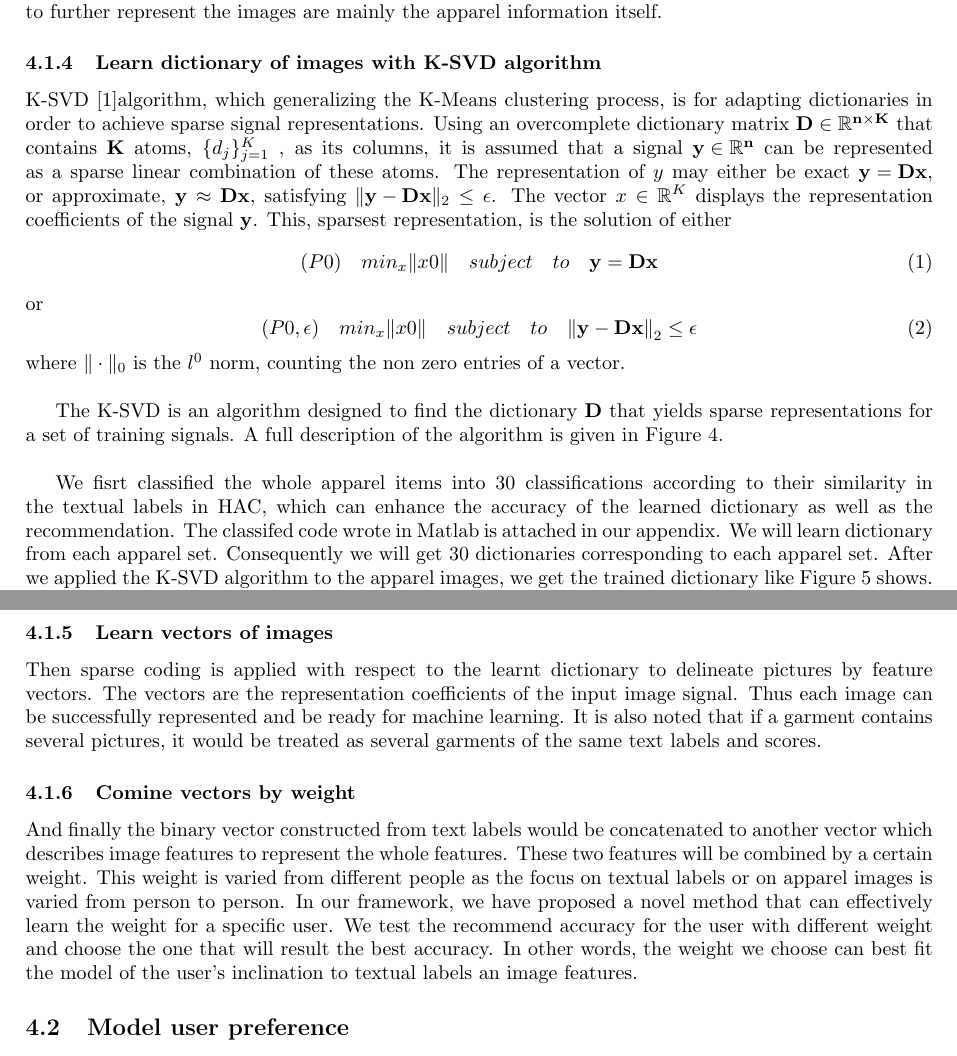
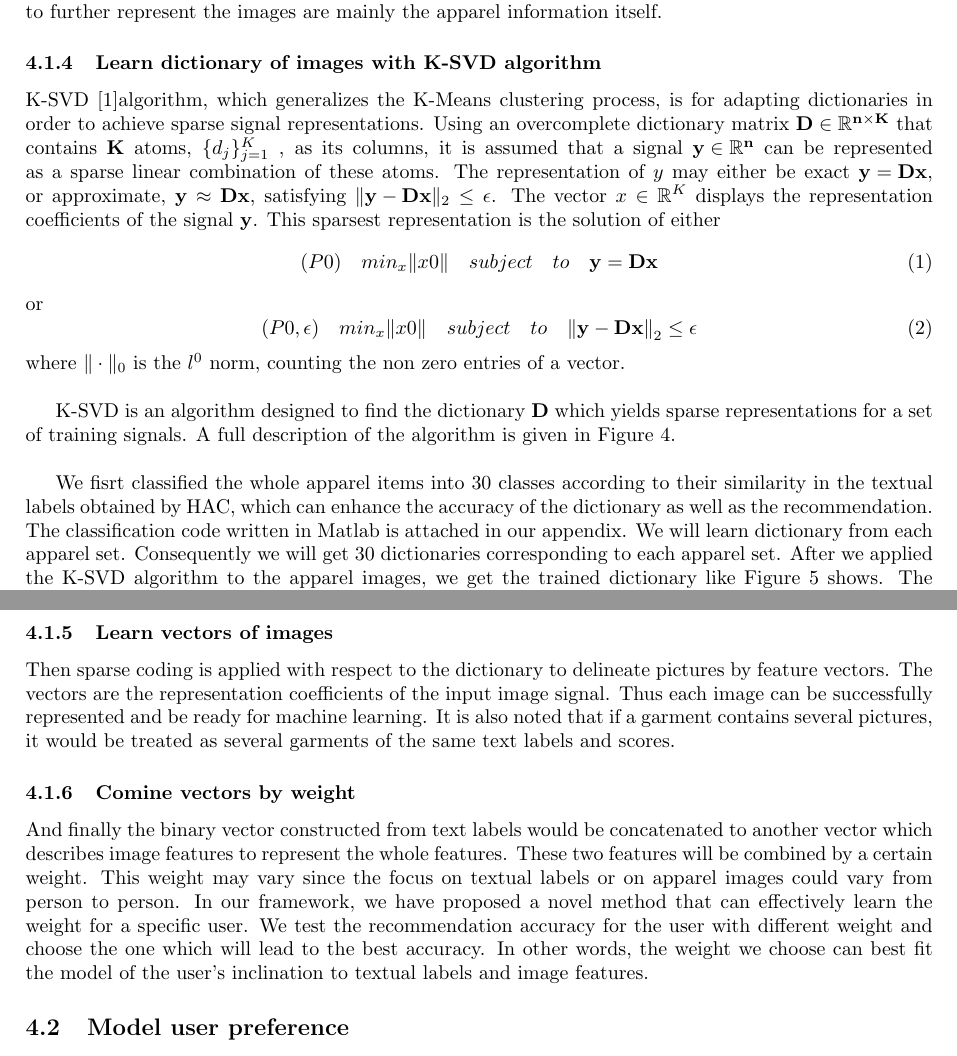
Before and after one commit to liwei606/recsys-final, a LaTeX paper (paper.tex, which reads approach.tex): two parts of pages 7 and 9 of 17, joined at a grey line, cut so that both start at the same text. Compiled offline with pdfLaTeX.

Commit message:
final check on approach

```diff
--- a/approach.tex
+++ b/approach.tex
@@ -29,7 +29,7 @@ In our approach HAC is preferred because it could produce an ordering of the obj
 For images, at first they are preprocessed to gray-scale pictures with minimum disturbance from the background and the photo model, which is approached by morphological manipulation using OpenCV. Figure \ref{fig:image1} and Figure \ref{fig:image2} shows two examples of the images after preprocessing by OpenCV. We can see from the images that the disturbance of the background is mostly eliminated. Thus the features we used to further represent the images are mainly the apparel information itself.
 
 \subsubsection{Learn dictionary of images with K-SVD algorithm}
-K-SVD \cite{ksvd}algorithm, which generalizing the K-Means clustering process, is for adapting dictionaries in order to achieve sparse signal representations. Using an overcomplete dictionary matrix $\mathbf{D \in \mathbb{R}^{n\times K} }$ that contains $\mathbf{K}$ atoms, $\{d_j\}_{j = 1}^K $ , as its columns, it is assumed that a signal $\mathbf{y \in \mathbb{R}^n}$ can be represented as a sparse linear combination of these atoms. The representation of $y$ may either be exact $\mathbf{y = Dx}$, or approximate, $\mathbf{y} \approx \mathbf{Dx}$, satisfying $\|\mathbf{y - Dx}\|_2 \leq \epsilon$. The vector $x \in \mathbb{R}^K$ displays the representation coefficients of the signal $\mathbf{y}$. This, sparsest representation, is the solution of either
+K-SVD \cite{ksvd}algorithm, which generalizes the K-Means clustering process, is for adapting dictionaries in order to achieve sparse signal representations. Using an overcomplete dictionary matrix $\mathbf{D \in \mathbb{R}^{n\times K} }$ that contains $\mathbf{K}$ atoms, $\{d_j\}_{j = 1}^K $ , as its columns, it is assumed that a signal $\mathbf{y \in \mathbb{R}^n}$ can be represented as a sparse linear combination of these atoms. The representation of $y$ may either be exact $\mathbf{y = Dx}$, or approximate, $\mathbf{y} \approx \mathbf{Dx}$, satisfying $\|\mathbf{y - Dx}\|_2 \leq \epsilon$. The vector $x \in \mathbb{R}^K$ displays the representation coefficients of the signal $\mathbf{y}$. This sparsest representation is the solution of either
 \begin{equation}
 (P0 )\quad    min_x\|x0\|\quad subject\quad to \quad\mathbf{y = Dx}
 \end{equation}
@@ -39,7 +39,7 @@ K-SVD \cite{ksvd}algorithm, which generalizing the K-Means clustering process, i
 \end{equation}
 where $\|\cdot\|_0$ is the $l^0$ norm, counting the non zero entries of a vector.\\
 
-The K-SVD is an algorithm designed to find the dictionary $\mathbf{D}$ that yields sparse representations for a set of training signals. A full description of the algorithm is given in Figure \ref{fig:ksvd}.\\
+K-SVD is an algorithm designed to find the dictionary $\mathbf{D}$ which yields sparse representations for a set of training signals. A full description of the algorithm is given in Figure \ref{fig:ksvd}.\\
 \begin{figure}
   \centering
   \includegraphics[width=0.5\textwidth]{KSVD}
@@ -48,7 +48,7 @@ The K-SVD is an algorithm designed to find the dictionary $\mathbf{D}$ that yiel
 \end{figure}
 
 
-We fisrt classified the whole apparel items into 30 classifications according to their similarity in the textual labels in HAC, which can enhance the accuracy of the learned dictionary as well as the recommendation. The classifed code wrote in Matlab is attached in our appendix. We will learn dictionary from each apparel set. Consequently we will get 30 dictionaries corresponding to each apparel set. After we applied the K-SVD algorithm to the apparel images, we get the trained dictionary like Figure \ref{fig:dict} shows. The dictory acts as the base vector of all the images for that apparel set.
+We fisrt classified the whole apparel items into 30 classes according to their similarity in the textual labels obtained by HAC, which can enhance the accuracy of the dictionary as well as the recommendation. The classification code written in Matlab is attached in our appendix. We will learn dictionary from each apparel set. Consequently we will get 30 dictionaries corresponding to each apparel set. After we applied the K-SVD algorithm to the apparel images, we get the trained dictionary like Figure \ref{fig:dict} shows. The dictory acts as the base vector of all the images for that apparel set.
 
 
 \begin{figure}
@@ -60,10 +60,11 @@ We fisrt classified the whole apparel items into 30 classifications according to
 
 
 \subsubsection{Learn vectors of images}
-Then sparse coding is applied with respect to the learnt dictionary to delineate pictures by feature vectors. The vectors are the representation coefficients of the input image signal. Thus each image can be successfully represented and be ready for machine learning. It is also noted that if a garment contains several pictures, it would be treated as several garments of the same text labels and scores.
+Then sparse coding is applied with respect to the dictionary to delineate pictures by feature vectors. The vectors are the representation coefficients of the input image signal. Thus each image can be successfully represented and be ready for machine learning. It is also noted that if a garment contains several pictures, it would be treated as several garments of the same text labels and scores.
 
 \subsubsection{Comine vectors by weight}
-And finally the binary vector constructed from text labels would be concatenated to another vector which describes image features to represent the whole features. These two features will be combined by a certain weight. This weight is varied from different people as the focus on textual labels or on apparel images is varied from person to person. In our framework, we have proposed a novel method that can effectively learn the weight for a specific user. We test the recommend accuracy for the user with different weight and choose the one that will result the best accuracy. In other words, the weight we choose can best fit the model of the user's inclination to textual labels an image features.
+And finally the binary vector constructed from text labels would be concatenated to another vector which describes image features to represent the whole features. These two features will be combined by a certain weight. This weight may vary since the focus on textual labels or on apparel images could vary from person to person. In our framework, we have proposed a novel method that can effectively learn the weight for a specific user. We test the recommendation
+accuracy for the user with different weight and choose the one which will lead to the best accuracy. In other words, the weight we choose can best fit the model of the user's inclination to textual labels and image features.
 
 \subsection{Model user preference}
 In this section, we will illustrate how to model the user preference and why we choose this way to model it.
```
